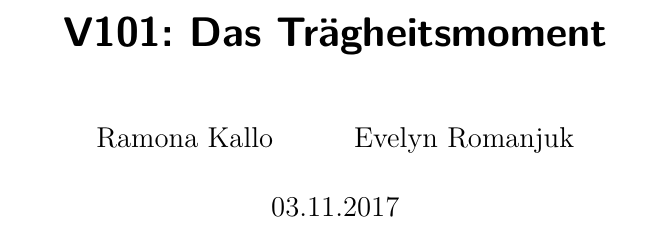
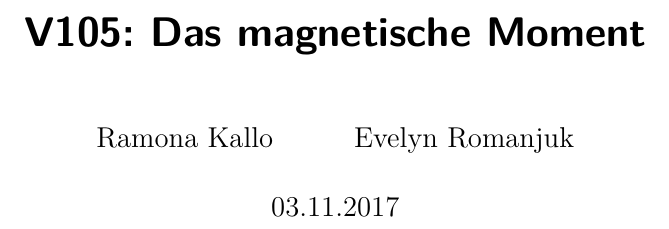
Before and after one commit to rkallo/APWS1718, a LaTeX document (105/V105.tex): part of page 1 of 8, cut at the place of the change. Compiled offline with XeLaTeX.

Commit message:
Versuchsnummern korrigiert: 101 → 105, 606 → 703

```diff
--- a/105/V105.tex
+++ b/105/V105.tex
@@ -2,7 +2,7 @@
 \input{header.tex}
 \begin{document}
 
-\title{V101: Das Trägheitsmoment}
+\title{V105: Das magnetische Moment}
 \author{Ramona Kallo \and Evelyn Romanjuk}
 \date{03.11.2017}
 \maketitle
```
Also changed, not shown: 703/main.tex (+1 -1 lines).
